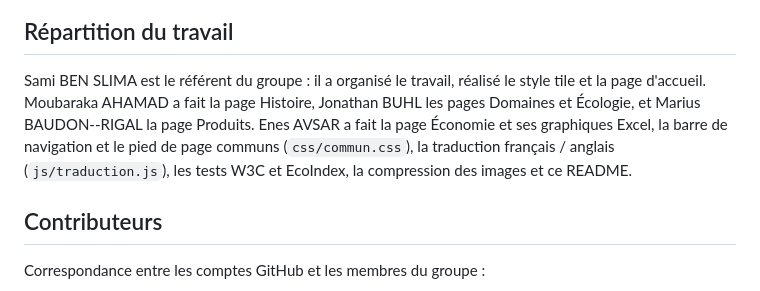
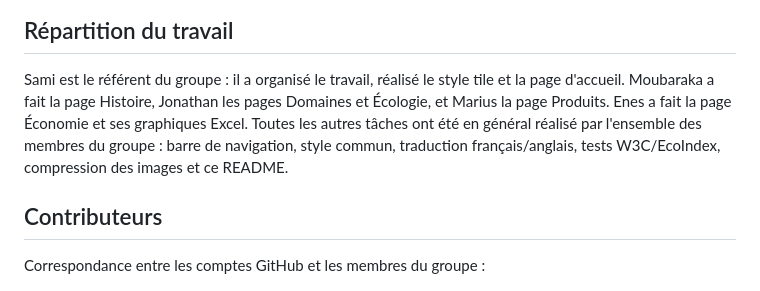
Before and after one commit to enesim21/DASSAULT-SYSTEME, a Markdown page: README.md, the part around the change. Drawn GitHub-style.

Commit message:
Revise team contributions section in README

```diff
--- a/README.md
+++ b/README.md
@@ -109,7 +109,7 @@ Page réalisée par Jonathan BUHL. La validation W3C ne donne aucune erreur ([d
 
 ## Répartition du travail
 
-Sami BEN SLIMA est le référent du groupe : il a organisé le travail, réalisé le style tile et la page d'accueil. Moubaraka AHAMAD a fait la page Histoire, Jonathan BUHL les pages Domaines et Écologie, et Marius BAUDON--RIGAL la page Produits. Enes AVSAR a fait la page Économie et ses graphiques Excel, la barre de navigation et le pied de page communs (`css/commun.css`), la traduction français / anglais (`js/traduction.js`), les tests W3C et EcoIndex, la compression des images et ce README.
+Sami est le référent du groupe : il a organisé le travail, réalisé le style tile et la page d'accueil. Moubaraka a fait la page Histoire, Jonathan les pages Domaines et Écologie, et Marius la page Produits. Enes a fait la page Économie et ses graphiques Excel. Toutes les autres tâches ont été en général réalisé par l'ensemble des membres du groupe : barre de navigation, style commun, traduction français/anglais, tests W3C/EcoIndex, compression des images et ce README.
 
 ## Contributeurs
 
```
